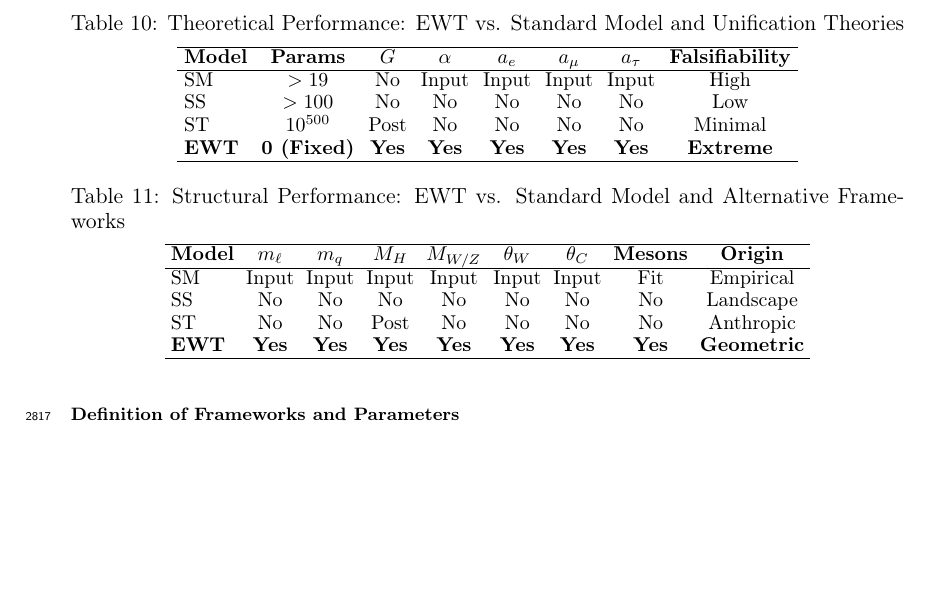
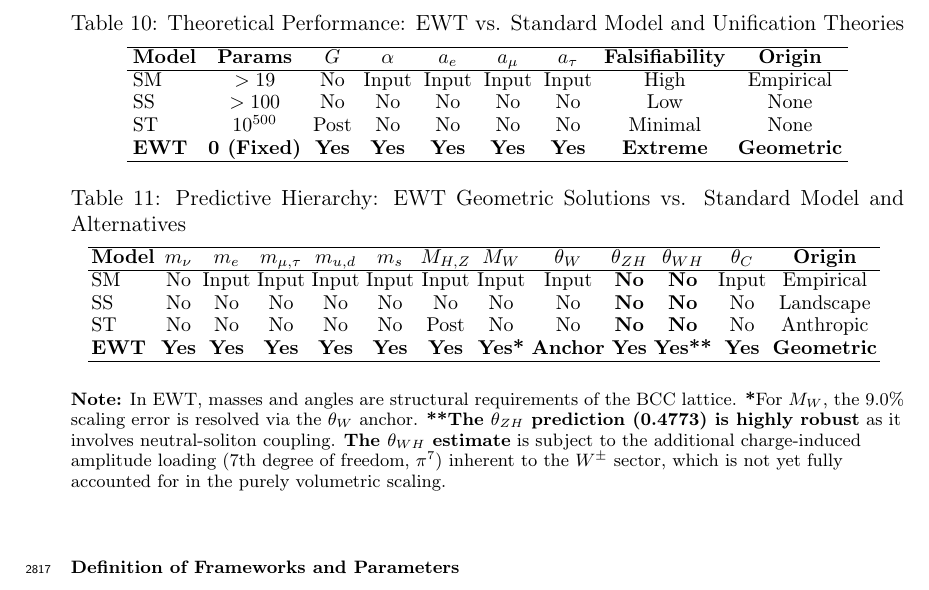
Before and after one commit to lsmolinski/MagnetismGravity, a LaTeX document (MagnetismGravity.tex): part of page 91 of 102, cut so that both start at the same text, the shorter picture padded with empty space. Compiled offline with pdfLaTeX; a LaTeX package or settings file that is missing is left out.

Commit message:
jeszcze doprecyzowanie tabelki

```diff
--- a/MagnetismGravity.tex
+++ b/MagnetismGravity.tex
@@ -2740,17 +2740,17 @@ To contextualize the predictive efficiency of the Enhanced EWT Model, a comparis
 \begin{table}[ht]
 	\centering
 	\small
-	\setlength{\tabcolsep}{3.5pt} % Optimization for horizontal fit
+	\setlength{\tabcolsep}{3.0pt}
 	\caption{Theoretical Performance: EWT vs. Standard Model and Unification Theories}
 	\label{tab:theory_comparison}
-	\begin{tabular}{lccccccc}
+	\begin{tabular}{lcccccccc}
 		\hline
-		\textbf{Model} & \textbf{Params} & \textbf{$G$} & \textbf{$\alpha$} & \textbf{$a_{e}$} & \textbf{$a_{\mu}$} & \textbf{$a_{\tau}$} & \textbf{Falsifiability} \\
+		\textbf{Model} & \textbf{Params} & \textbf{$G$} & \textbf{$\alpha$} & \textbf{$a_{e}$} & \textbf{$a_{\mu}$} & \textbf{$a_{\tau}$} & \textbf{Falsifiability} & \textbf{Origin} \\
 		\hline
-		SM & $>19$ & No & Input & Input & Input & Input & High \\
-		SS & $>100$ & No & No & No & No & No & Low \\
-		ST & $10^{500}$ & Post & No & No & No & No & Minimal \\
-		\textbf{EWT} & \textbf{0 (Fixed)} & \textbf{Yes} & \textbf{Yes} & \textbf{Yes} & \textbf{Yes} & \textbf{Yes} & \textbf{Extreme} \\
+		SM & $>19$ & No & Input & Input & Input & Input & High & Empirical \\
+		SS & $>100$ & No & No & No & No & No & Low & None \\
+		ST & $10^{500}$ & Post & No & No & No & No & Minimal & None \\
+		\textbf{EWT} & \textbf{0 (Fixed)} & \textbf{Yes} & \textbf{Yes} & \textbf{Yes} & \textbf{Yes} & \textbf{Yes} & \textbf{Extreme} & \textbf{Geometric} \\
 		\hline
 	\end{tabular}
 \end{table}
@@ -2758,19 +2758,23 @@ To contextualize the predictive efficiency of the Enhanced EWT Model, a comparis
 \begin{table}[ht]
 	\centering
 	\small
-	\setlength{\tabcolsep}{3pt} % Optimization for horizontal fit
-	\caption{Structural Performance: EWT vs. Standard Model and Alternative Frameworks}
-	\label{tab:theory_comparison_structure}
-	\begin{tabular}{lcccccccc}
+	\setlength{\tabcolsep}{1.6pt}
+	\caption{Predictive Hierarchy: EWT Geometric Solutions vs. Standard Model and Alternatives}
+	\label{tab:ewt_comprehensive_prediction}
+	\begin{tabular}{lcccccccccccc}
 		\hline
-		\textbf{Model} & \textbf{$m_{\ell}$} & \textbf{$m_{q}$} & \textbf{$M_{H}$} & \textbf{$M_{W/Z}$} & \textbf{$\theta_{W}$} & \textbf{$\theta_{C}$} & \textbf{Mesons} & \textbf{Origin} \\
+		\textbf{Model} & \textbf{$m_{\nu}$} & \textbf{$m_{e}$} & \textbf{$m_{\mu, \tau}$} & \textbf{$m_{u,d}$} & \textbf{$m_{s}$} & \textbf{$M_{H,Z}$} & \textbf{$M_{W}$} & \textbf{$\theta_{W}$} & \textbf{$\theta_{ZH}$} & \textbf{$\theta_{WH}$} & \textbf{$\theta_{C}$} & \textbf{Origin} \\
 		\hline
-		SM & Input & Input & Input & Input & Input & Input & Fit & Empirical \\
-		SS & No & No & No & No & No & No & No & Landscape \\
-		ST & No & No & Post & No & No & No & No & Anthropic \\
-		\textbf{EWT} & \textbf{Yes} & \textbf{Yes} & \textbf{Yes} & \textbf{Yes} & \textbf{Yes} & \textbf{Yes} & \textbf{Yes} & \textbf{Geometric} \\
+		SM & No & Input & Input & Input & Input & Input & Input & Input & \textbf{No} & \textbf{No} & Input & Empirical \\
+		SS & No & No & No & No & No & No & No & No & \textbf{No} & \textbf{No} & No & Landscape \\
+		ST & No & No & No & No & No & Post & No & No & \textbf{No} & \textbf{No} & No & Anthropic \\
+		\textbf{EWT} & \textbf{Yes} & \textbf{Yes} & \textbf{Yes} & \textbf{Yes} & \textbf{Yes} & \textbf{Yes} & \textbf{Yes*} & \textbf{Anchor} & \textbf{Yes} & \textbf{Yes**} & \textbf{Yes} & \textbf{Geometric} \\
 		\hline
 	\end{tabular}
+	\vspace{5pt}
+	\begin{flushleft}
+		\footnotesize \textbf{Note:} In EWT, masses and angles are structural requirements of the BCC lattice. \textbf{*}For $M_W$, the 9.0\% scaling error is resolved via the $\theta_W$ anchor. \textbf{**The $\theta_{ZH}$ prediction (0.4773) is highly robust} as it involves neutral-soliton coupling. \textbf{The $\theta_{WH}$ estimate} is subject to the additional charge-induced amplitude loading (7th degree of freedom, $\pi^7$) inherent to the $W^{\pm}$ sector, which is not yet fully accounted for in the purely volumetric scaling.
+	\end{flushleft}
 \end{table}
 
 \subsubsection*{Definition of Frameworks and Parameters}
```
Also changed, not shown: MagnetismGravity.pdf, MagnetismGravity.tex (2 more changed lines).
